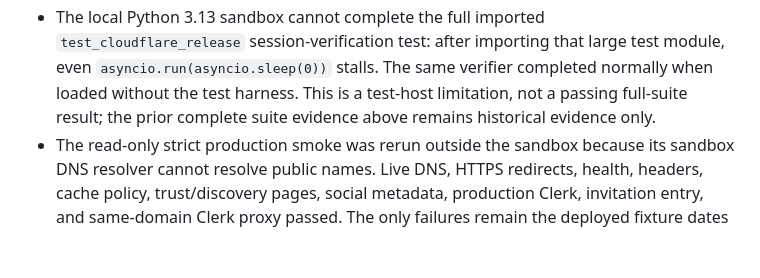
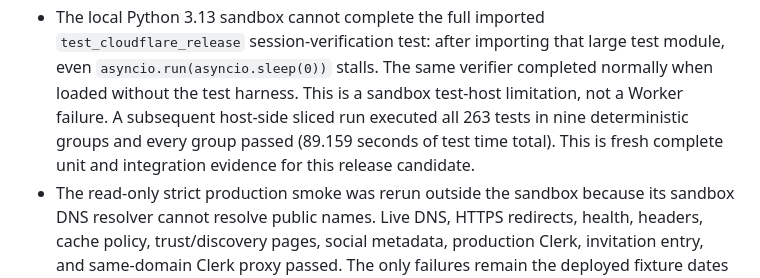
Before and after one commit to Yami566/workdoe, a Markdown page: docs/workdoe-launch-readiness-2026-10-24.md, the part around the change. Drawn GitHub-style; blank space fills up the shorter version.

Commit message:
Record fresh full test verification

```diff
--- a/docs/workdoe-launch-readiness-2026-10-24.md
+++ b/docs/workdoe-launch-readiness-2026-10-24.md
@@ -493,8 +493,10 @@ re-ran the following checks against local commit `6b36110`:
   `test_cloudflare_release` session-verification test: after importing that
   large test module, even `asyncio.run(asyncio.sleep(0))` stalls. The same
   verifier completed normally when loaded without the test harness. This is a
-  test-host limitation, not a passing full-suite result; the prior complete
-  suite evidence above remains historical evidence only.
+  sandbox test-host limitation, not a Worker failure. A subsequent host-side
+  sliced run executed all 263 tests in nine deterministic groups and every
+  group passed (89.159 seconds of test time total). This is fresh complete
+  unit and integration evidence for this release candidate.
 - The read-only strict production smoke was rerun outside the sandbox because
   its sandbox DNS resolver cannot resolve public names. Live DNS, HTTPS
   redirects, health, headers, cache policy, trust/discovery pages, social
```
